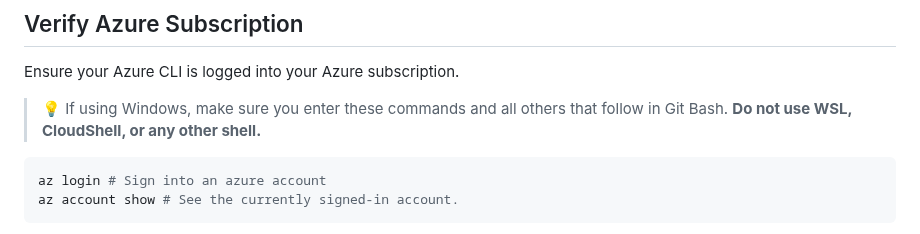
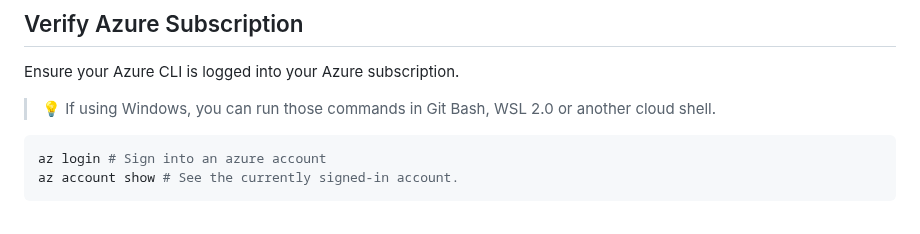
Before and after one commit to microsoft/azure-spring-apps-training, a Markdown page: 01-create-an-azure-spring-cloud-instance/README.md, the part around the change. Rendered like a GitHub page.

Commit message:
Update README.md
minor readme change that wsl2.0 is absolutely fine to use on Windows for this workshop

````diff
--- a/01-create-an-azure-spring-cloud-instance/README.md
+++ b/01-create-an-azure-spring-cloud-instance/README.md
@@ -10,7 +10,7 @@ In this section, we'll create an Azure Spring Apps instance using Azure CLI. Whi
 
 Ensure your Azure CLI is logged into your Azure subscription.
 
->💡 If using Windows, make sure you enter these commands and all others that follow in Git Bash. **Do not use WSL, CloudShell, or any other shell.**
+>💡 If using Windows, you can run those commands in Git Bash, WSL 2.0 or another cloud shell.
 
 ```bash
 az login # Sign into an azure account
````
